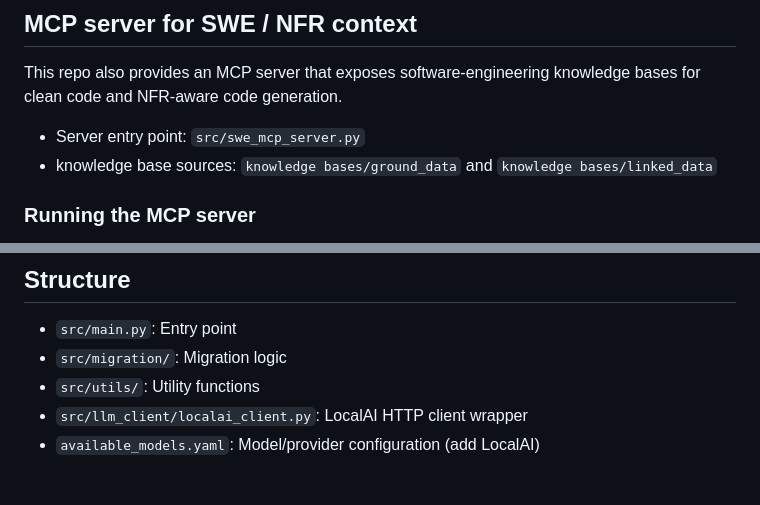
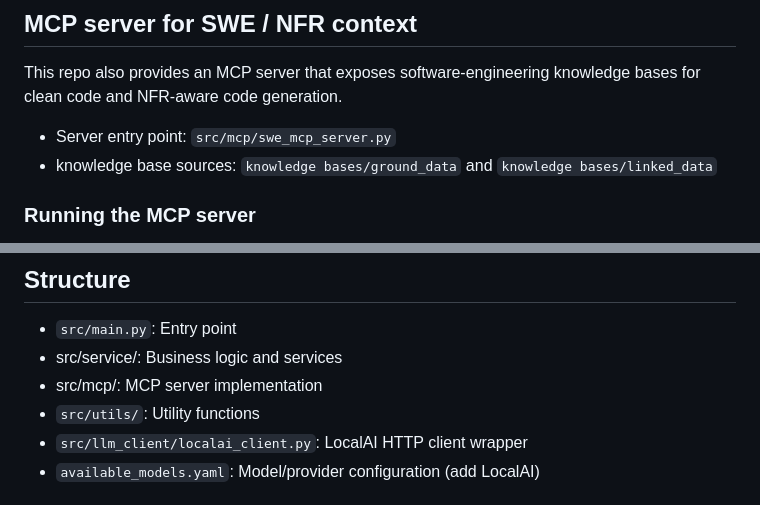
Before and after one commit to andrey-justo/coding-tool-reasoning, a Markdown page: README.md, 2 parts joined by grey strips. GitHub-like rendering.

Commit message:
docs: update README with current module structure (closes #19)

```diff
--- a/README.md
+++ b/README.md
@@ -154,7 +154,7 @@ If you prefer to run LocalAI manually (no docker-compose), you can still follow
 This repo also provides an MCP server that exposes software-engineering knowledge bases
 for clean code and NFR-aware code generation.
 
-- Server entry point: `src/swe_mcp_server.py`
+- Server entry point: `src/mcp/swe_mcp_server.py`
 - knowledge base sources: `knowledge bases/ground_data` and `knowledge bases/linked_data`
 
 ### Running the MCP server
@@ -249,7 +249,8 @@ GitHub Actions workflow: `.github/workflows/cd.yml`
 
 ## Structure
 - `src/main.py`: Entry point
-- `src/migration/`: Migration logic
+- src/service/: Business logic and services
+- src/mcp/: MCP server implementation
 - `src/utils/`: Utility functions
 - `src/llm_client/localai_client.py`: LocalAI HTTP client wrapper
 - `available_models.yaml`: Model/provider configuration (add LocalAI)
```
